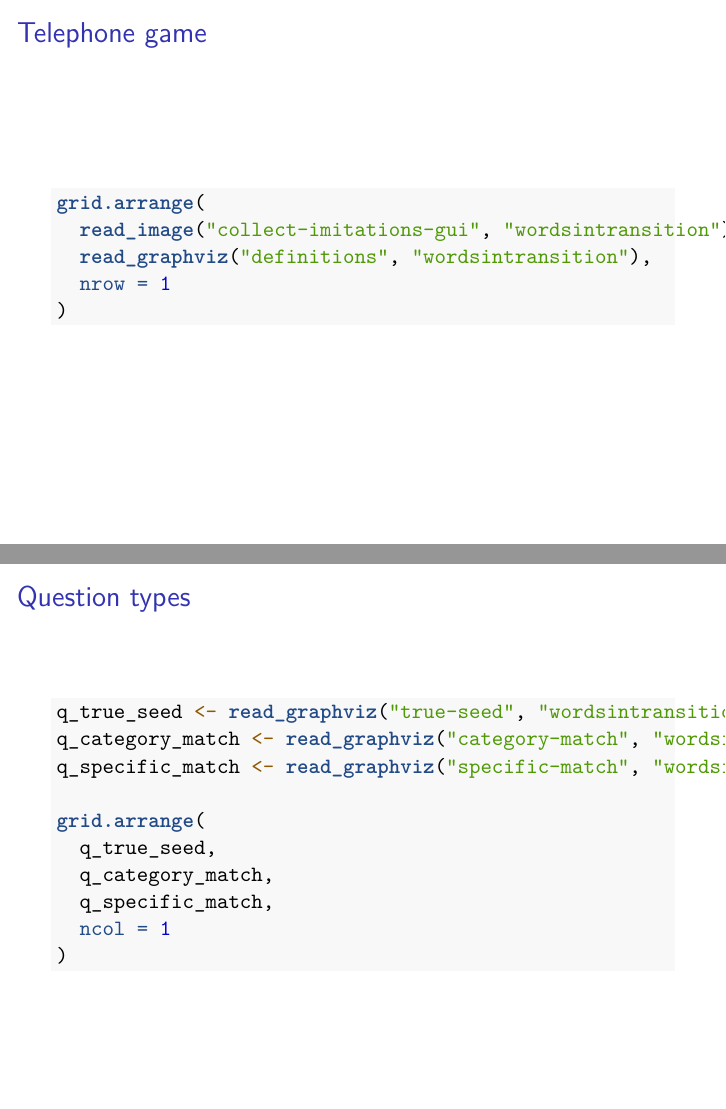
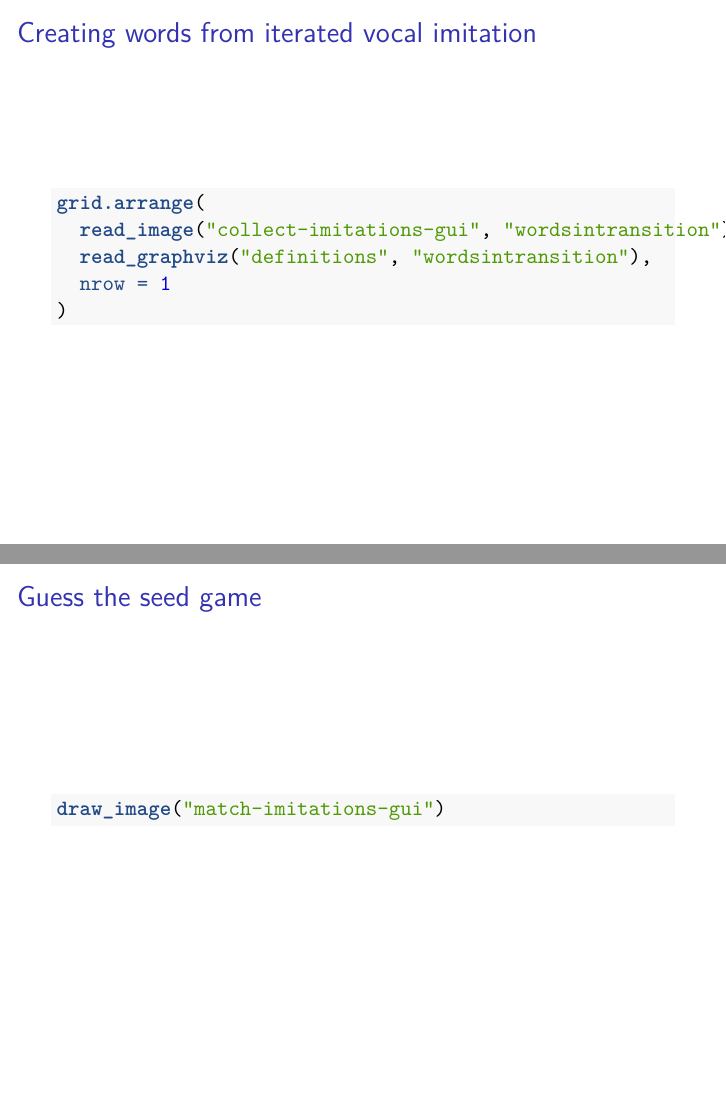
Before and after one commit to pedmiston/leaning-on-darwin, an R Markdown document (leaning-on-darwin.Rmd): pages 7 and 10 of 36 before the commit and pages 7 and 10 of 37 after it, joined at a grey line. Rendered offline with R 4.5, knitr and Pandoc, then LaTeX, with nearby package versions; the code chunks are not run, so their results and figures are left out.

Commit message:
Morning changes

````diff
--- a/leaning-on-darwin.Rmd
+++ b/leaning-on-darwin.Rmd
@@ -63,7 +63,7 @@ The perpetuation of an arbitrary tradition through several generations of a labo
 ```{r jacobs-etal-fig2-data}
 ```
 
-# Telephone game
+# Creating words from iterated vocal imitation
 
 ```{r telephone-setup, include=FALSE}
 ```
@@ -85,6 +85,12 @@ draw_image("monitor-imitations", "wordsintransition")
 # Imitations stabilize over generations
 
 ```{r telephone-stabilization}
+```
+
+# Guess the seed game
+
+```{r guess-the-seed}
+draw_image("match-imitations-gui")
 ```
 
 # Question types
````
Also changed, not shown: leaning-on-darwin.Rmd (2 more changed lines).
